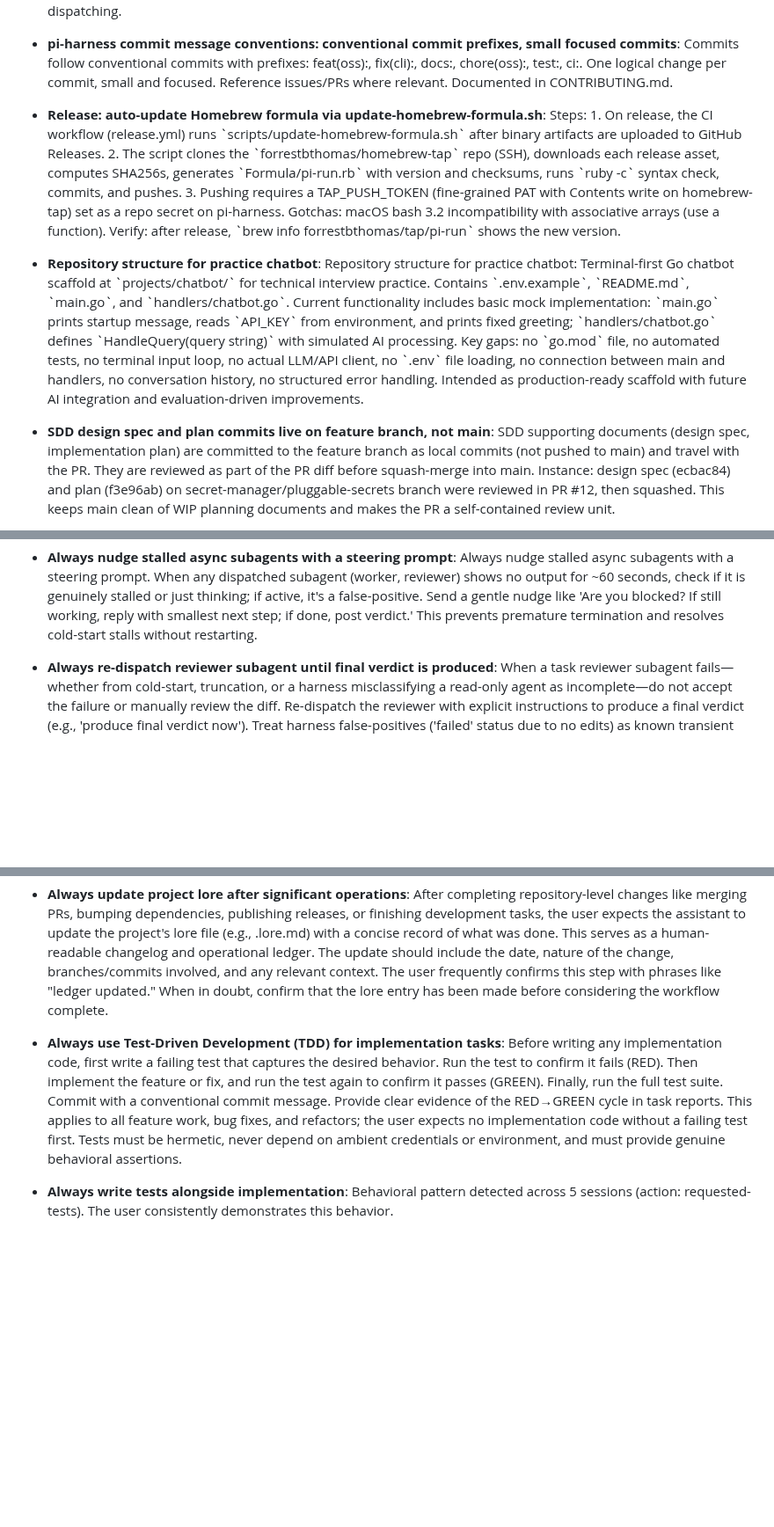
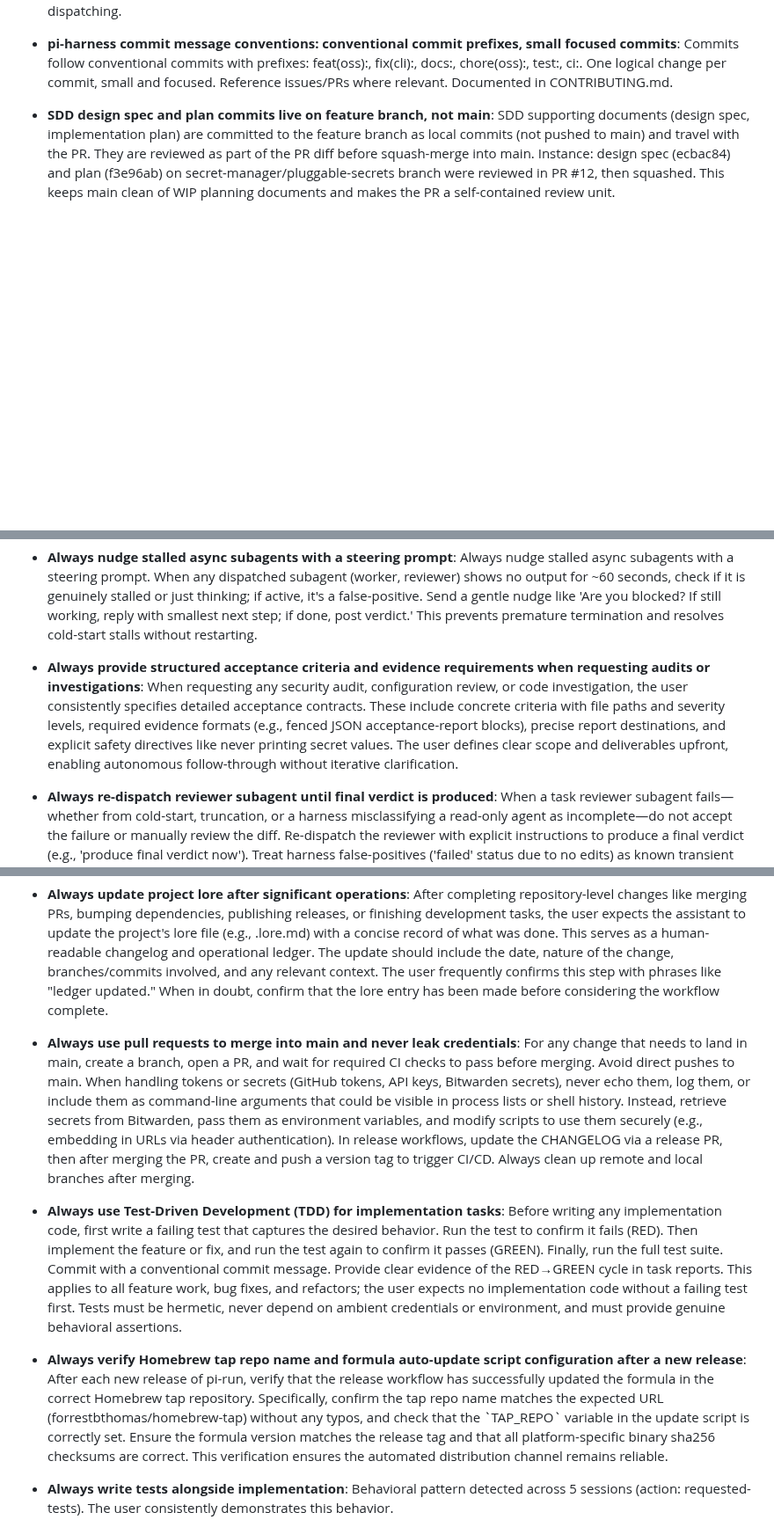
Before and after one commit to forrestbthomas/pi-harness, a Markdown page: .lore.md, 3 parts joined by grey strips. Shown at 88% size. Drawn GitHub-style; blank space fills up the shorter version.

```diff
--- a/.lore.md
+++ b/.lore.md
@@ -189,12 +180,6 @@
 
 <!-- lore:019fe7b1-6e4b-7a8f-aeb8-b90a677277a2 -->
 * **pi-harness commit message conventions: conventional commit prefixes, small focused commits**: Commits follow conventional commits with prefixes: feat(oss):, fix(cli):, docs:, chore(oss):, test:, ci:. One logical change per commit, small and focused. Reference issues/PRs where relevant. Documented in CONTRIBUTING.md.
-
-<!-- lore:019fe7e8-09c8-7a06-bce7-7a20666f0b1c -->
-* **Release: auto-update Homebrew formula via update-homebrew-formula.sh**: Steps: 1. On release, the CI workflow (release.yml) runs \`scripts/update-homebrew-formula.sh\` after binary artifacts are uploaded to GitHub Releases. 2. The script clones the \`forrestbthomas/homebrew-tap\` repo (SSH), downloads each release asset, computes SHA256s, generates \`Formula/pi-run.rb\` with version and checksums, runs \`ruby -c\` syntax check, commits, and pushes. 3. Pushing requires a TAP\_PUSH\_TOKEN (fine-grained PAT with Contents write on homebrew-tap) set as a repo secret on pi-harness. Gotchas: macOS bash 3.2 incompatibility with associative arrays (use a function). Verify: after release, \`brew info forrestbthomas/tap/pi-run\` shows the new version.
-
-<!-- lore:019fbe91-f023-77da-9380-73fa3be2581b -->
-* **Repository structure for practice chatbot**: Repository structure for practice chatbot: Terminal-first Go chatbot scaffold at \`projects/chatbot/\` for technical interview practice. Contains \`.env.example\`, \`README.md\`, \`main.go\`, and \`handlers/chatbot.go\`. Current functionality includes basic mock implementation: \`main.go\` prints startup message, reads \`API\_KEY\` from environment, and prints fixed greeting; \`handlers/chatbot.go\` defines \`HandleQuery(query string)\` with simulated AI processing. Key gaps: no \`go.mod\` file, no automated tests, no terminal input loop, no actual LLM/API client, no \`.env\` file loading, no connection between main and handlers, no conversation history, no structured error handling. Intended as production-ready scaffold with future AI integration and evaluation-driven improvements.
 
 <!-- lore:019fe93c-4210-757a-8447-ae098dee3063 -->
 * **SDD design spec and plan commits live on feature branch, not main**: SDD supporting documents (design spec, implementation plan) are committed to the feature branch as local commits (not pushed to main) and travel with the PR. They are reviewed as part of the PR diff before squash-merge into main. Instance: design spec (ecbac84) and plan (f3e96ab) on secret-manager/pluggable-secrets branch were reviewed in PR #12, then squashed. This keeps main clean of WIP planning documents and makes the PR a self-contained review unit.
@@ -258,6 +243,9 @@
 <!-- lore:019fe8db-9eda-731a-9d8e-c6e575d533d8 -->
 * **Always nudge stalled async subagents with a steering prompt**: Always nudge stalled async subagents with a steering prompt. When any dispatched subagent (worker, reviewer) shows no output for ~60 seconds, check if it is genuinely stalled or just thinking; if active, it's a false-positive. Send a gentle nudge like 'Are you blocked? If still working, reply with smallest next step; if done, post verdict.' This prevents premature termination and resolves cold-start stalls without restarting.
 
+<!-- lore:019fedb9-c92b-7439-9014-dc17fd6d0126 -->
+* **Always provide structured acceptance criteria and evidence requirements when requesting audits or investigations**: When requesting any security audit, configuration review, or code investigation, the user consistently specifies detailed acceptance contracts. These include concrete criteria with file paths and severity levels, required evidence formats (e.g., fenced JSON acceptance-report blocks), precise report destinations, and explicit safety directives like never printing secret values. The user defines clear scope and deliverables upfront, enabling autonomous follow-through without iterative clarification.
+
 <!-- lore:019fe7a4-d95b-70dc-9b58-e3b905abc06c -->
 * **Always re-dispatch reviewer subagent until final verdict is produced**: When a task reviewer subagent fails—whether from cold-start, truncation, or a harness misclassifying a read-only agent as incomplete—do not accept the failure or manually review the diff. Re-dispatch the reviewer with explicit instructions to produce a final verdict (e.g., 'produce final verdict now'). Treat harness false-positives ('failed' status due to no edits) as known transient issues, not genuine barriers. The reviewer must be read-only and its output file-based; the review package diff never enters the controller's context. Persist until a completed review is obtained.
 
@@ -297,8 +285,14 @@
 <!-- lore:019fe7d6-bae9-7dd2-bf0d-dbf2ac98ffd0 -->
 * **Always update project lore after significant operations**: After completing repository-level changes like merging PRs, bumping dependencies, publishing releases, or finishing development tasks, the user expects the assistant to update the project's lore file (e.g., .lore.md) with a concise record of what was done. This serves as a human-readable changelog and operational ledger. The update should include the date, nature of the change, branches/commits involved, and any relevant context. The user frequently confirms this step with phrases like "ledger updated." When in doubt, confirm that the lore entry has been made before considering the workflow complete.
 
+<!-- lore:019fea65-ef10-7b0c-8b0d-d5396bc17800 -->
+* **Always use pull requests to merge into main and never leak credentials**: For any change that needs to land in main, create a branch, open a PR, and wait for required CI checks to pass before merging. Avoid direct pushes to main. When handling tokens or secrets (GitHub tokens, API keys, Bitwarden secrets), never echo them, log them, or include them as command-line arguments that could be visible in process lists or shell history. Instead, retrieve secrets from Bitwarden, pass them as environment variables, and modify scripts to use them securely (e.g., embedding in URLs via header authentication). In release workflows, update the CHANGELOG via a release PR, then after merging the PR, create and push a version tag to trigger CI/CD. Always clean up remote and local branches after merging.
+
 <!-- lore:019fe79c-bcb9-7e99-b92c-3357695ac863 -->
 * **Always use Test-Driven Development (TDD) for implementation tasks**: Before writing any implementation code, first write a failing test that captures the desired behavior. Run the test to confirm it fails (RED). Then implement the feature or fix, and run the test again to confirm it passes (GREEN). Finally, run the full test suite. Commit with a conventional commit message. Provide clear evidence of the RED→GREEN cycle in task reports. This applies to all feature work, bug fixes, and refactors; the user expects no implementation code without a failing test first. Tests must be hermetic, never depend on ambient credentials or environment, and must provide genuine behavioral assertions.
+
+<!-- lore:019fec94-9060-773a-b9ff-2a6e0f948829 -->
+* **Always verify Homebrew tap repo name and formula auto-update script configuration after a new release**: After each new release of pi-run, verify that the release workflow has successfully updated the formula in the correct Homebrew tap repository. Specifically, confirm the tap repo name matches the expected URL (forrestbthomas/homebrew-tap) without any typos, and check that the \`TAP\_REPO\` variable in the update script is correctly set. Ensure the formula version matches the release tag and that all platform-specific binary sha256 checksums are correct. This verification ensures the automated distribution channel remains reliable.
 
 <!-- lore:019fe95d-4ee2-73b2-9d78-4ef35dd6c394 -->
 * **Always write tests alongside implementation**: Behavioral pattern detected across 5 sessions (action: requested-tests). The user consistently demonstrates this behavior.
```
Also changed, not shown: other parts of .lore.md (+8 -11 lines).
